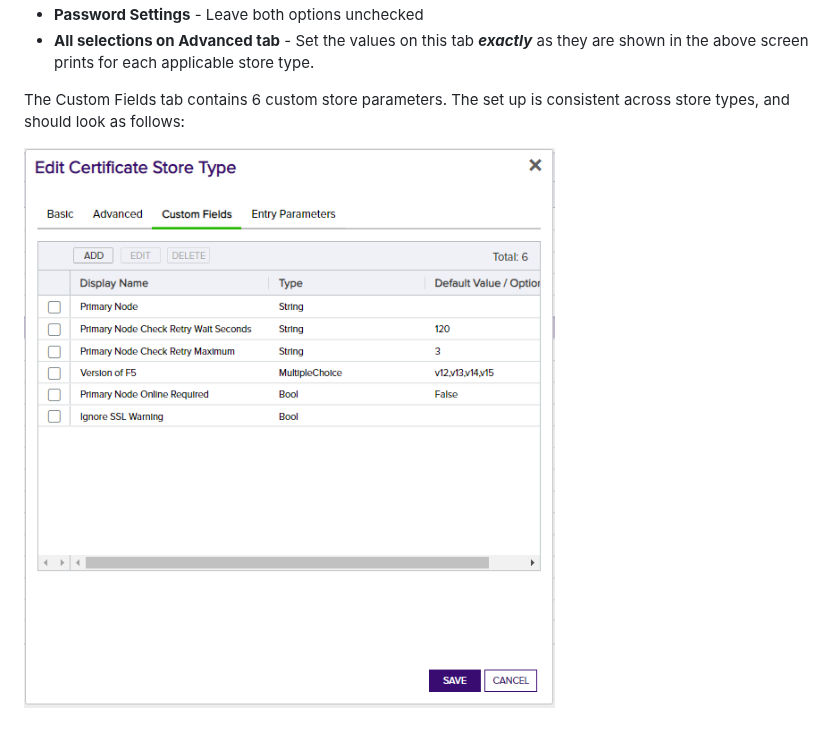
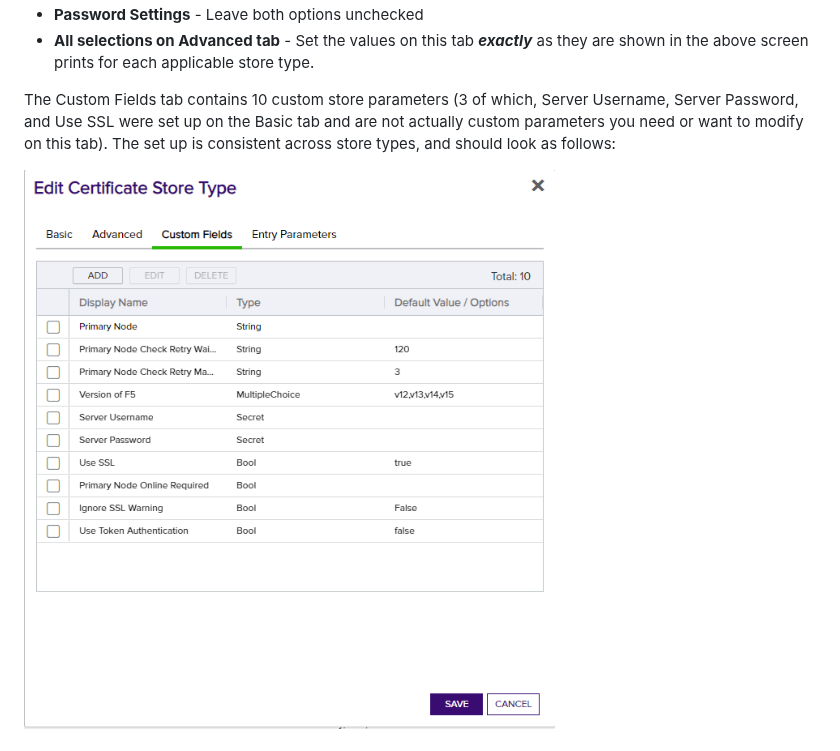
Before and after one commit to Keyfactor/f5-rest-orchestrator, a Markdown page: readme_source.md, the part around one of its changes. Drawn GitHub-style; pictures changed too: images/image3.png.

```diff
--- a/readme_source.md
+++ b/readme_source.md
@@ -67,7 +67,7 @@ The version number of a the F5 Orchestrator can be verified by right clicking on
 
 
 
-The Custom Fields tab contains 6 custom store parameters.  The set up is consistent across store types, and should look as follows:
+The Custom Fields tab contains 10 custom store parameters (3 of which, Server Username, Server Password, and Use SSL were set up on the Basic tab and are not actually custom parameters you need or want to modify on this tab).  The set up is consistent across store types, and should look as follows:
 
 ![](images/image3.png)<br>
 ![](images/image6.png)<br>
```
Also changed, not shown: other parts of readme_source.md (+1 -0 lines), images/image16.png (added).
